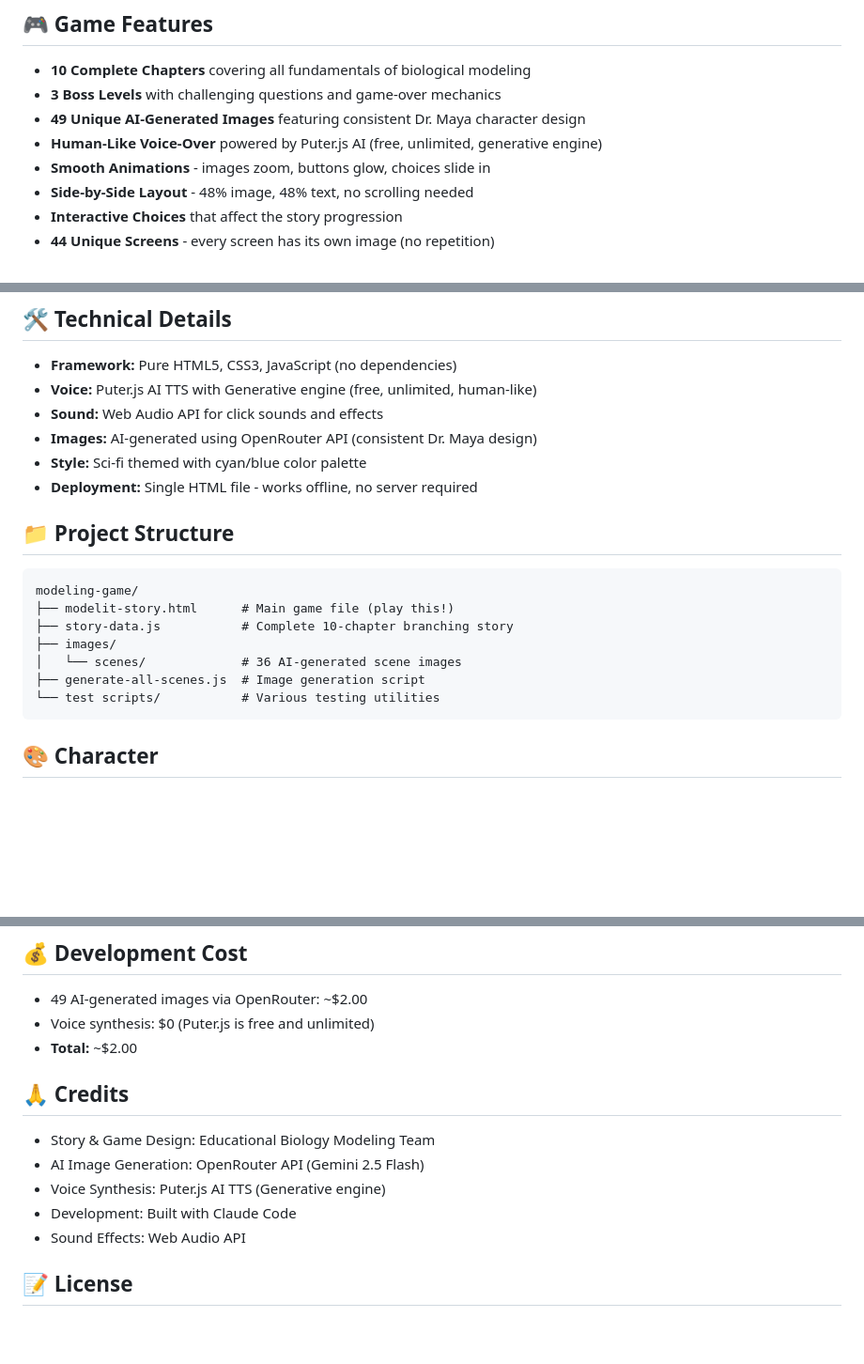
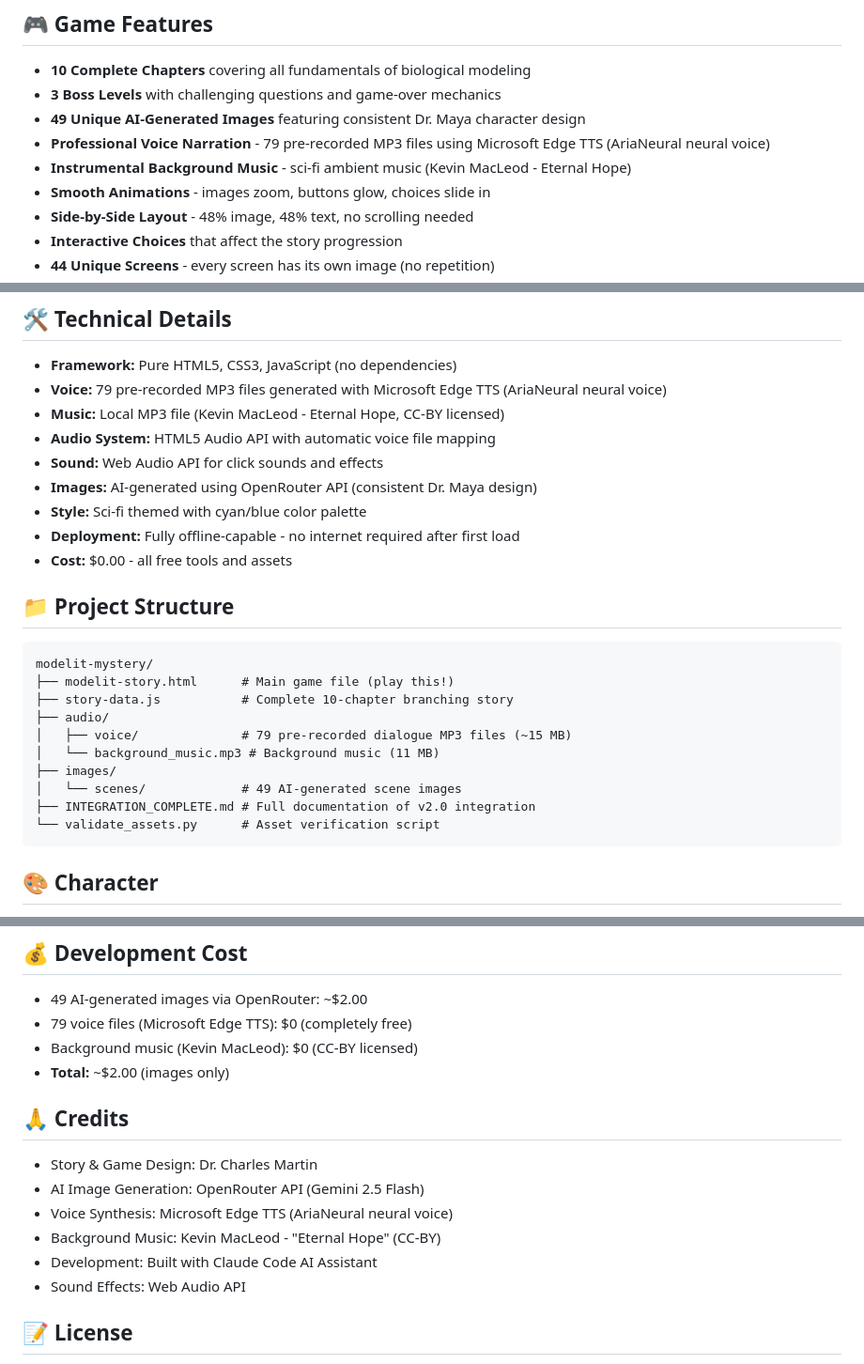
Before and after one commit to Alexandria-s-Design/modelit-mystery, a Markdown page: README.md, 3 parts joined by grey strips. Shown at 94% size. Drawn GitHub-style; blank space fills up the shorter version.

Commit message:
Update README to reflect v2.0 voice system (removed Puter.js references)
Changes:
- Updated voice system description (Microsoft Edge TTS instead of Puter.js)
- Added background music details (Kevin MacLeod - Eternal Hope)
- Updated technical details section with audio system info
- Corrected project structure to show audio/ directory
- Updated development cost breakdown
- Fixed credits to reflect actual tools used

🤖 Generated with [Claude Code](https://claude.com/claude-code)

Co-Authored-By: Claude <noreply@anthropic.com>

````diff
--- a/README.md
+++ b/README.md
@@ -7,7 +7,8 @@ An interactive educational game that teaches the 10 fundamentals of Boolean mode
 - **10 Complete Chapters** covering all fundamentals of biological modeling
 - **3 Boss Levels** with challenging questions and game-over mechanics
 - **49 Unique AI-Generated Images** featuring consistent Dr. Maya character design
-- **Human-Like Voice-Over** powered by Puter.js AI (free, unlimited, generative engine)
+- **Professional Voice Narration** - 79 pre-recorded MP3 files using Microsoft Edge TTS (AriaNeural neural voice)
+- **Instrumental Background Music** - sci-fi ambient music (Kevin MacLeod - Eternal Hope)
 - **Smooth Animations** - images zoom, buttons glow, choices slide in
 - **Side-by-Side Layout** - 48% image, 48% text, no scrolling needed
 - **Interactive Choices** that affect the story progression
@@ -40,22 +41,28 @@ No installation or server required - it's a standalone HTML file!
 ## 🛠️ Technical Details
 
 - **Framework:** Pure HTML5, CSS3, JavaScript (no dependencies)
-- **Voice:** Puter.js AI TTS with Generative engine (free, unlimited, human-like)
+- **Voice:** 79 pre-recorded MP3 files generated with Microsoft Edge TTS (AriaNeural neural voice)
+- **Music:** Local MP3 file (Kevin MacLeod - Eternal Hope, CC-BY licensed)
+- **Audio System:** HTML5 Audio API with automatic voice file mapping
 - **Sound:** Web Audio API for click sounds and effects
 - **Images:** AI-generated using OpenRouter API (consistent Dr. Maya design)
 - **Style:** Sci-fi themed with cyan/blue color palette
-- **Deployment:** Single HTML file - works offline, no server required
+- **Deployment:** Fully offline-capable - no internet required after first load
+- **Cost:** $0.00 - all free tools and assets
 
 ## 📁 Project Structure
 
 ```
-modeling-game/
+modelit-mystery/
 ├── modelit-story.html      # Main game file (play this!)
 ├── story-data.js           # Complete 10-chapter branching story
+├── audio/
+│   ├── voice/              # 79 pre-recorded dialogue MP3 files (~15 MB)
+│   └── background_music.mp3 # Background music (11 MB)
 ├── images/
-│   └── scenes/             # 36 AI-generated scene images
-├── generate-all-scenes.js  # Image generation script
-└── test scripts/           # Various testing utilities
+│   └── scenes/             # 49 AI-generated scene images
+├── INTEGRATION_COMPLETE.md # Full documentation of v2.0 integration
+└── validate_assets.py      # Asset verification script
 ```
 
 ## 🎨 Character
@@ -71,15 +78,17 @@ modeling-game/
 ## 💰 Development Cost
 
 - 49 AI-generated images via OpenRouter: ~$2.00
-- Voice synthesis: $0 (Puter.js is free and unlimited)
-- **Total:** ~$2.00
+- 79 voice files (Microsoft Edge TTS): $0 (completely free)
+- Background music (Kevin MacLeod): $0 (CC-BY licensed)
+- **Total:** ~$2.00 (images only)
 
 ## 🙏 Credits
 
-- Story & Game Design: Educational Biology Modeling Team
+- Story & Game Design: Dr. Charles Martin
 - AI Image Generation: OpenRouter API (Gemini 2.5 Flash)
-- Voice Synthesis: Puter.js AI TTS (Generative engine)
-- Development: Built with Claude Code
+- Voice Synthesis: Microsoft Edge TTS (AriaNeural neural voice)
+- Background Music: Kevin MacLeod - "Eternal Hope" (CC-BY)
+- Development: Built with Claude Code AI Assistant
 - Sound Effects: Web Audio API
 
 ## 📝 License
````
